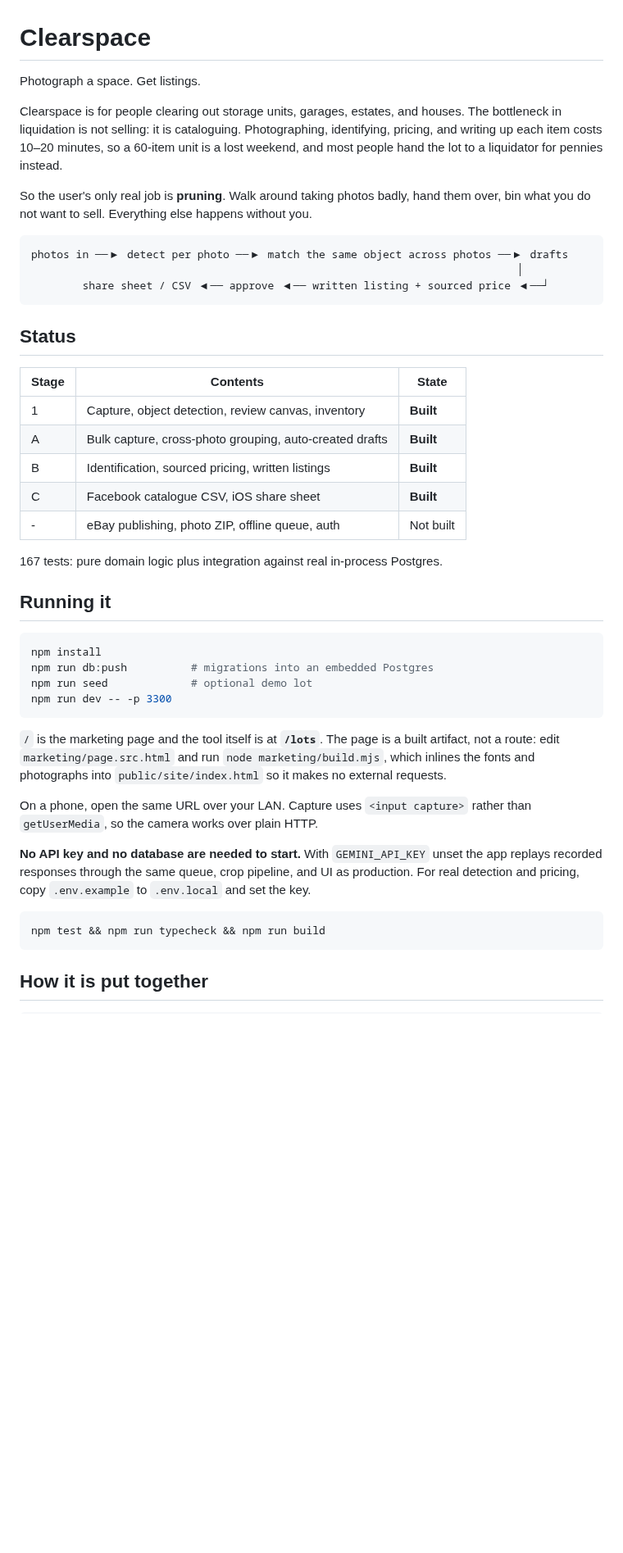
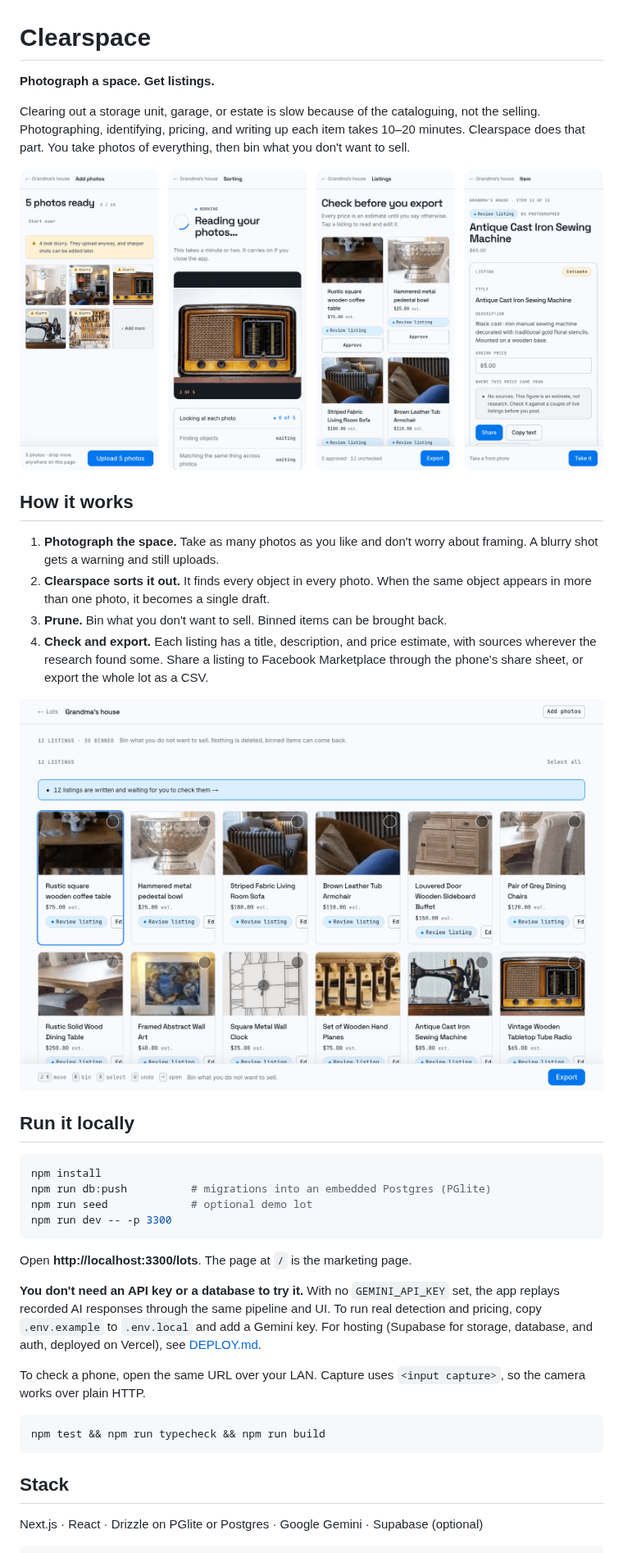
Before and after one commit to prasanthsasikumar/clearspace, a Markdown page: README.md, the part around one of its changes. Shown at 82% size. Drawn GitHub-style; pictures changed too: docs/screenshots/board.png (added), docs/screenshots/flow.png (added); blank space fills up the shorter version.

````diff
--- a/README.md
+++ b/README.md
@@ -1,61 +1,54 @@
 # Clearspace
 
-Photograph a space. Get listings.
+**Photograph a space. Get listings.**
 
-Clearspace is for people clearing out storage units, garages, estates, and houses.
-The bottleneck in liquidation is not selling: it is cataloguing. Photographing,
-identifying, pricing, and writing up each item costs 10–20 minutes, so a 60-item
-unit is a lost weekend, and most people hand the lot to a liquidator for pennies
-instead.
+Clearing out a storage unit, garage, or estate is slow because of the
+cataloguing, not the selling. Photographing, identifying, pricing, and writing
+up each item takes 10–20 minutes. Clearspace does that part. You take photos of
+everything, then bin what you don't want to sell.
 
-So the user's only real job is **pruning**. Walk around taking photos badly,
-hand them over, bin what you do not want to sell. Everything else happens
-without you.
+![Adding photos, sorting them, checking listings, and one finished listing](docs/screenshots/flow.png)
 
-```
-photos in ──▶ detect per photo ──▶ match the same object across photos ──▶ drafts
-                                                                            │
-        share sheet / CSV ◀── approve ◀── written listing + sourced price ◀──┘
-```
+## How it works
 
-## Status
+1. **Photograph the space.** Take as many photos as you like and don't worry
+   about framing. A blurry shot gets a warning and still uploads.
+2. **Clearspace sorts it out.** It finds every object in every photo. When the
+   same object appears in more than one photo, it becomes a single draft.
+3. **Prune.** Bin what you don't want to sell. Binned items can be brought back.
+4. **Check and export.** Each listing has a title, description, and price
+   estimate, with sources wherever the research found some. Share a listing to
+   Facebook Marketplace through the phone's share sheet, or export the whole lot
+   as a CSV.
 
-| Stage | Contents | State |
-|---|---|---|
-| 1 | Capture, object detection, review canvas, inventory | **Built** |
-| A | Bulk capture, cross-photo grouping, auto-created drafts | **Built** |
-| B | Identification, sourced pricing, written listings | **Built** |
-| C | Facebook catalogue CSV, iOS share sheet | **Built** |
-| - | eBay publishing, photo ZIP, offline queue, auth | Not built |
+![The lot board on desktop after pruning](docs/screenshots/board.png)
 
-167 tests: pure domain logic plus integration against real in-process Postgres.
-
-## Running it
+## Run it locally
 
 ```bash
 npm install
-npm run db:push          # migrations into an embedded Postgres
+npm run db:push          # migrations into an embedded Postgres (PGlite)
 npm run seed             # optional demo lot
 npm run dev -- -p 3300
 ```
 
-`/` is the marketing page and the tool itself is at **`/lots`**. The page is a
-built artifact, not a route: edit `marketing/page.src.html` and run
-`node marketing/build.mjs`, which inlines the fonts and photographs into
-`public/site/index.html` so it makes no external requests.
+Open **http://localhost:3300/lots**. The page at `/` is the marketing page.
 
-On a phone, open the same URL over your LAN. Capture uses `<input capture>`
-rather than `getUserMedia`, so the camera works over plain HTTP.
+**You don't need an API key or a database to try it.** With no
+`GEMINI_API_KEY` set, the app replays recorded AI responses through the same
+pipeline and UI. To run real detection and pricing, copy `.env.example` to
+`.env.local` and add a Gemini key. For hosting (Supabase for storage, database,
+and auth, deployed on Vercel), see [DEPLOY.md](DEPLOY.md).
 
-**No API key and no database are needed to start.** With `GEMINI_API_KEY` unset
-the app replays recorded responses through the same queue, crop pipeline, and UI
-as production. For real detection and pricing, copy `.env.example` to
-`.env.local` and set the key.
+To check a phone, open the same URL over your LAN. Capture uses
+`<input capture>`, so the camera works over plain HTTP.
 
 ```bash
 npm test && npm run typecheck && npm run build
 ```
 
-## How it is put together
+## Stack
+
+Next.js · React · Drizzle on PGlite or Postgres · Google Gemini · Supabase (optional)
 
 ```
````
Also changed, not shown: other parts of README.md (+22 -67 lines).
